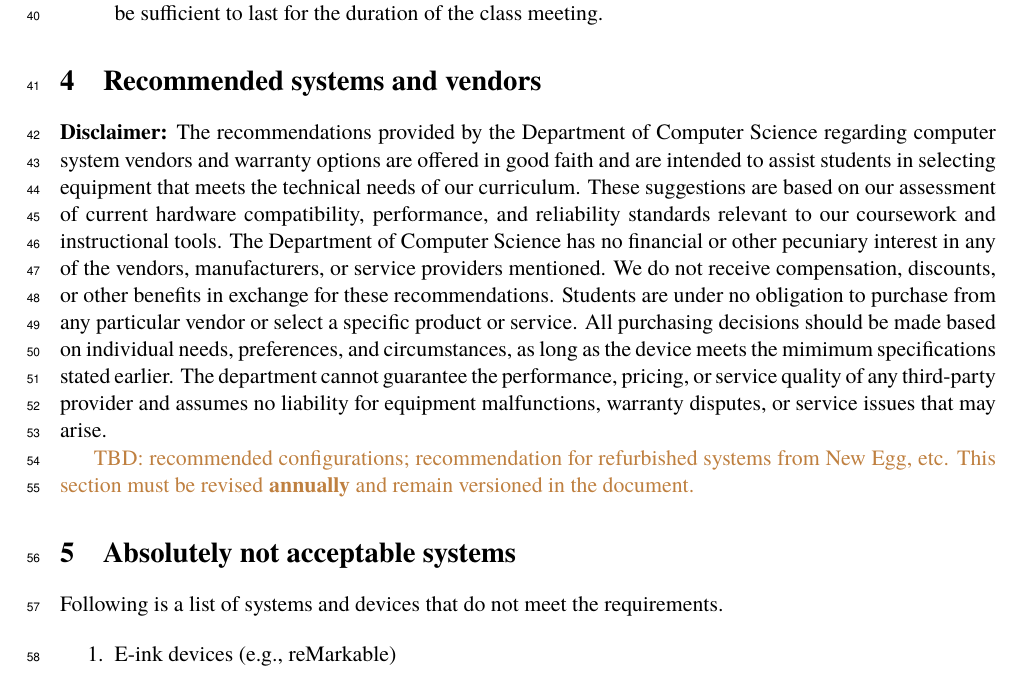
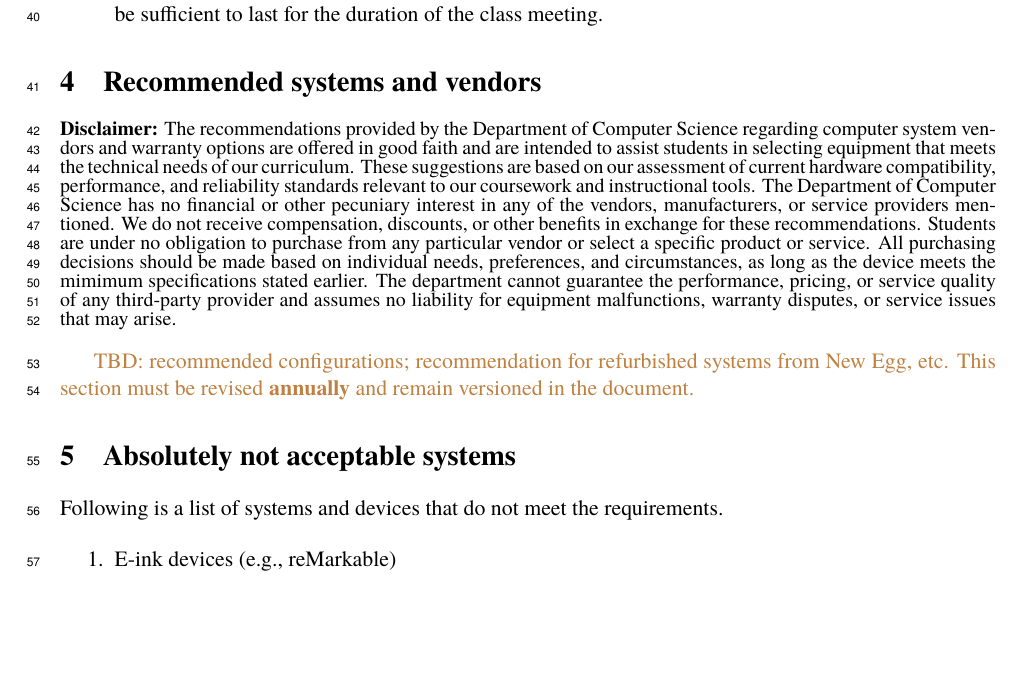
Before and after one commit to lgreco/edu-luc-cs-byod, a LaTeX document (main.tex, which reads contents/010-use-packages.tex, contents/400-recommended-systems.tex): part of page 3 of 4, cut so that both start at the same text, the shorter picture padded with empty space. Compiled offline with pdfLaTeX.

Commit message:
line spacing package added

```diff
--- a/contents/010-use-packages.tex
+++ b/contents/010-use-packages.tex
@@ -5,3 +5,4 @@
 \usepackage{hyperref}
 \usepackage{xcolor}
 \usepackage{lineno}
+\usepackage{setspace} % customize line spacing
--- a/contents/400-recommended-systems.tex
+++ b/contents/400-recommended-systems.tex
@@ -1,5 +1,7 @@
 \section{Recommended systems and vendors}
-
-\textbf{Disclaimer:} The recommendations provided by the Department of Computer Science regarding computer system vendors and warranty options are offered in good faith and are intended to assist students in selecting equipment that meets the technical needs of our curriculum. These suggestions are based on our assessment of current hardware compatibility, performance, and reliability standards relevant to our coursework and instructional tools. The Department of Computer Science has no financial or other pecuniary interest in any of the vendors, manufacturers, or service providers mentioned. We do not receive compensation, discounts, or other benefits in exchange for these recommendations. Students are under no obligation to purchase from any particular vendor or select a specific product or service. All purchasing decisions should be made based on individual needs, preferences, and circumstances, as long as the device meets the mimimum specifications stated earlier. The department cannot guarantee the performance, pricing, or service quality of any third-party provider and assumes no liability for equipment malfunctions, warranty disputes, or service issues that may arise.
+\begin{spacing}{0.7}
+{\small
+\textbf{Disclaimer:} The recommendations provided by the Department of Computer Science regarding computer system vendors and warranty options are offered in good faith and are intended to assist students in selecting equipment that meets the technical needs of our curriculum. These suggestions are based on our assessment of current hardware compatibility, performance, and reliability standards relevant to our coursework and instructional tools. The Department of Computer Science has no financial or other pecuniary interest in any of the vendors, manufacturers, or service providers mentioned. We do not receive compensation, discounts, or other benefits in exchange for these recommendations. Students are under no obligation to purchase from any particular vendor or select a specific product or service. All purchasing decisions should be made based on individual needs, preferences, and circumstances, as long as the device meets the mimimum specifications stated earlier. The department cannot guarantee the performance, pricing, or service quality of any third-party provider and assumes no liability for equipment malfunctions, warranty disputes, or service issues that may arise.} % end small
+\end{spacing}\vskip 12pt
 
 {\color{brown}TBD: recommended configurations; recommendation for refurbished systems from New Egg, etc. This section must be revised \textbf{annually} and remain versioned in the document.}
```
Also changed, not shown: main.pdf.
